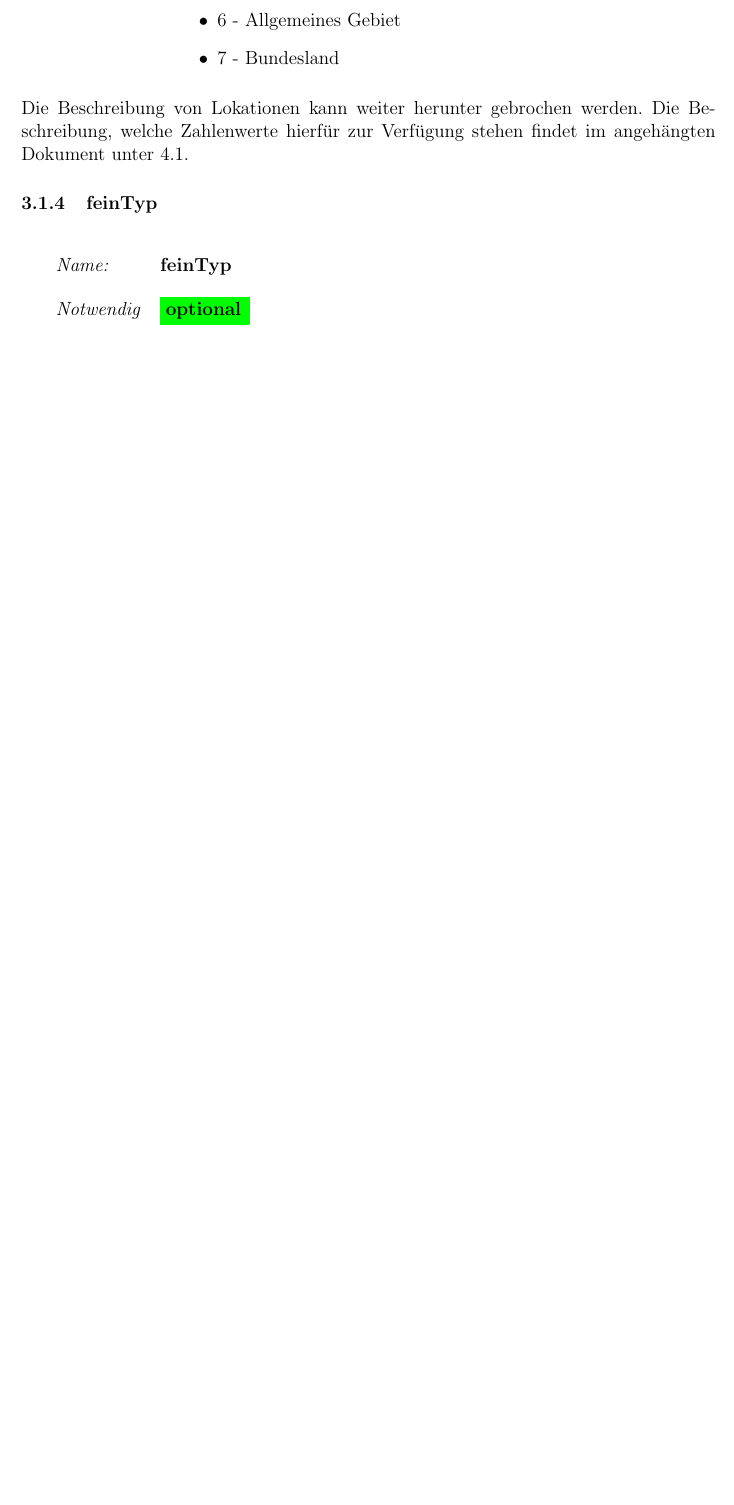
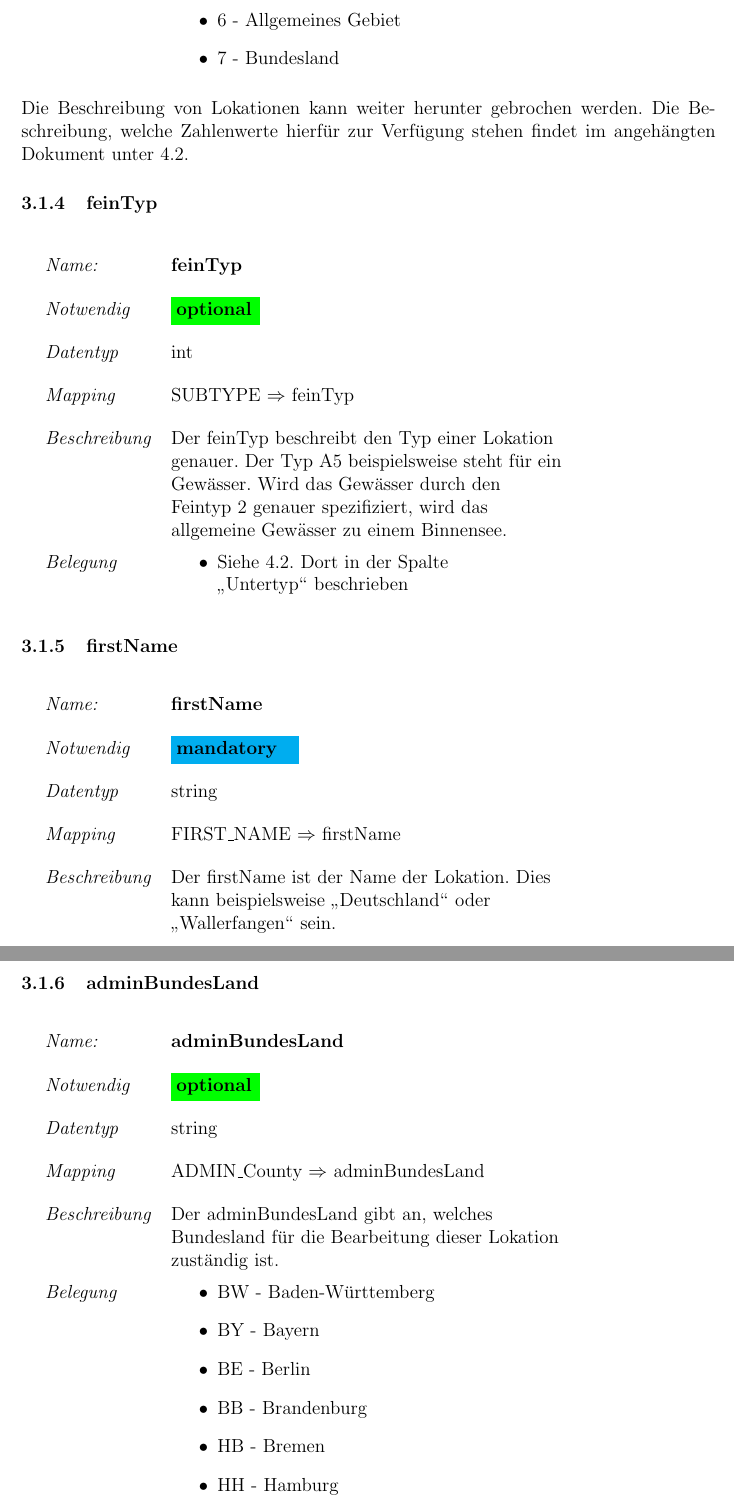
Before and after one commit to dkadio/InfoPraktikum, a LaTeX document (doku/infoDoku.tex, which reads doku/attribute.sty): part of page 7 of 21 before the commit and two parts of pages 7 and 8 of 26 after it, the two joined at a grey line, cut so that both start at the same text, the shorter picture padded with empty space. Compiled offline with pdfLaTeX.

Commit message:
Beschreibung Gebietslokation abgeschlossen

```diff
--- a/doku/attribute.sty
+++ b/doku/attribute.sty
@@ -17,7 +17,7 @@
 %\dbelegung{<1=Eins, 2=Drei>}: Kann gesetzt werden, wenn ein Attribut mit Werten vorbelegt ist, die eine Bedeutung haben. Bsp. 0-EXIT_SUCCESS, 1-EXIT_FAILURE. Mehrere Werte können durch ein ',' separiert eingetragen werden.
 
 %
-\ProvidesPackage{attribut}
+\ProvidesPackage{attribute}
 
 %-------------------------------------------------------------------------------
 %                Required Packages
--- a/doku/infoDoku.tex
+++ b/doku/infoDoku.tex
@@ -202,7 +202,22 @@ Die Beschreibung von Lokationen kann weiter herunter gebrochen werden. Die Besch
 
 \begin{attribut}{feinTyp}
 	\drequired{nein}
+	\dtype{int}
+	\dmapping{SUBTYPE}{feinTyp}
+	\dbeschreibung{Der feinTyp beschreibt den Typ einer Lokation genauer. Der Typ A5 beispielsweise steht für ein Gewässer. Wird das Gewässer durch den Feintyp 2 genauer spezifiziert, wird das allgemeine Gewässer zu einem Binnensee.}
+	\dbelegung{Siehe \ref{bundFeinDoku}. Dort in der Spalte \glqq Untertyp\grqq~beschrieben}
 \end{attribut}
 
+\begin{attribut}{firstName}
+	\drequired{ja}
+	\dtype{string}
+	\dmapping{FIRST\_NAME}{firstName}
+	\dbeschreibung{Der firstName ist der Name der Lokation. Dies kann beispielsweise \glqq Deutschland\grqq~oder \glqq Wallerfangen\grqq~sein.}
+\end{attribut}
 
-\subsection{Linearlokation}
+\begin{attribut}{adminBundesLand}
+	\drequired{nein}
+	\dtype{string}
+	\dmapping{ADMIN\_County}{adminBundesLand}
+	\dbeschreibung{Der adminBundesLand gibt an, welches Bundesland für die Bearbeitung dieser Lokation zuständig ist. }
+	\dbelegung{BW - Baden-Württemberg, BY - Bayern, BE - Berlin, BB - Brandenburg, HB - Bremen, HH - Hamburg, HE - Hessen, MV - Mecklenburg-Vorpommern, NI - Niedersachsen, NW - Nordrhein-Westfalen, RP - Rheinland-Pfalz, SL - Saarland, SN - Sachsen, ST - Sachsen-Anhalt, SH - Schleswig-Holstein, TH - Thüringen}
```
Also changed, not shown: doku/Grafiken/RelatedDocuments/Attributliste_zur_LCL12.pdf (added), doku/infoDoku.tex (18 more changed lines), 2 other files.
